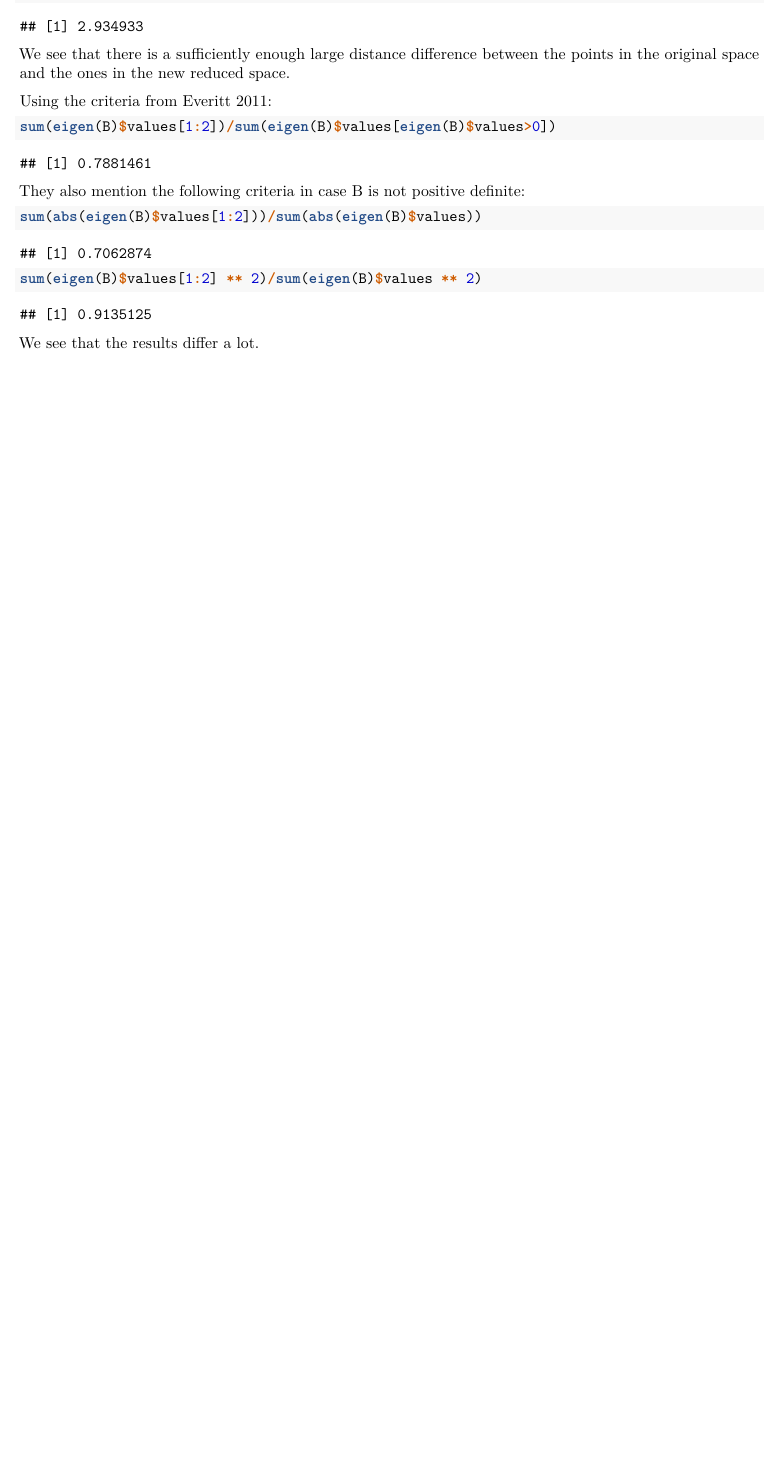
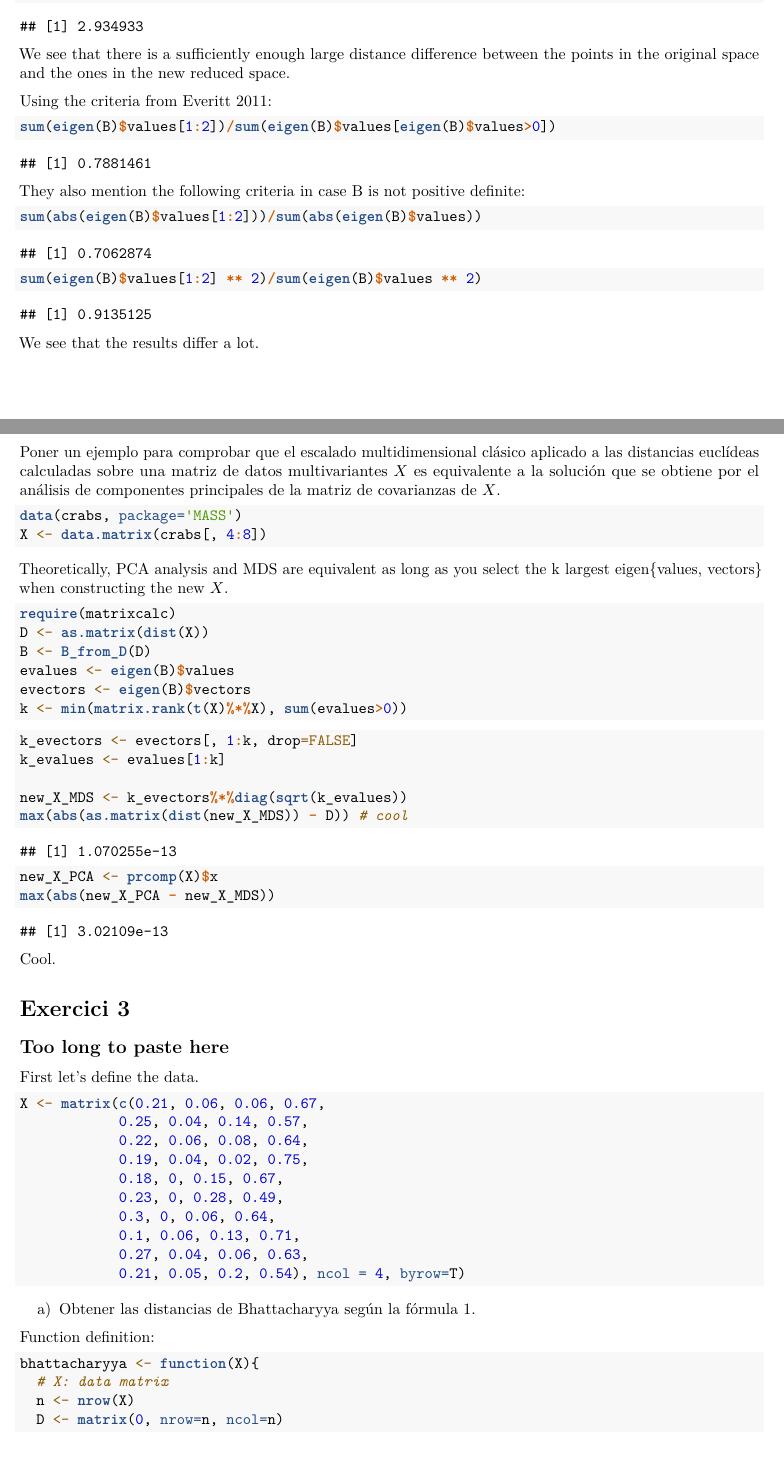
Before and after one commit to vcasellesb/analisis-multi, an R Markdown document (R3/ej/MDS.Rmd): part of page 2 of 2 before the commit and two parts of pages 2 and 3 of 5 after it, the two joined at a grey line, cut so that both start at the same text, the shorter picture padded with empty space. The pictures show the output file R3/ej/MDS.pdf that the author committed with the source.

Commit message:
Ex 2 & 3 of MDS exercises done

````diff
--- a/R3/ej/MDS.Rmd
+++ b/R3/ej/MDS.Rmd
@@ -93,3 +93,66 @@ sum(eigen(B)$values[1:2] ** 2)/sum(eigen(B)$values ** 2)
 ```
 
 We see that the results differ a lot.
+
+# Exercici 2
+
+Poner un ejemplo para comprobar que el escalado multidimensional clásico aplicado a las distancias euclídeas calculadas sobre una matriz de datos multivariantes $X$ es equivalente a la solución que se obtiene por el análisis de componentes principales de la matriz de covarianzas de $X$.
+
+```{r}
+data(crabs, package='MASS')
+X <- data.matrix(crabs[, 4:8])
+```
+
+Theoretically, PCA analysis and MDS are equivalent as long as you select the k largest eigen{values, vectors} when constructing the new $X$.
+
+```{r}
+require(matrixcalc)
+D <- as.matrix(dist(X))
+B <- B_from_D(D)
+evalues <- eigen(B)$values
+evectors <- eigen(B)$vectors
+k <- min(matrix.rank(t(X)%*%X), sum(evalues>0))
+```
+
+```{r}
+k_evectors <- evectors[, 1:k, drop=FALSE]
+k_evalues <- evalues[1:k]
+
+new_X_MDS <- k_evectors%*%diag(sqrt(k_evalues))
+max(abs(as.matrix(dist(new_X_MDS)) - D)) # cool
+```
+
+```{r}
+new_X_PCA <- prcomp(X)$x
+max(abs(new_X_PCA - new_X_MDS))
+```
+
+Cool.
+
+# Exercici 3
+
+## Too long to paste here
+
+First let's define the data.
+```{r}
+X <- matrix(c(0.21, 0.06, 0.06, 0.67,
+            0.25, 0.04, 0.14, 0.57,
+            0.22, 0.06, 0.08, 0.64,
+            0.19, 0.04, 0.02, 0.75,
+            0.18, 0, 0.15, 0.67,
+            0.23, 0, 0.28, 0.49,
+            0.3, 0, 0.06, 0.64,
+            0.1, 0.06, 0.13, 0.71,
+            0.27, 0.04, 0.06, 0.63,
+            0.21, 0.05, 0.2, 0.54), ncol = 4, byrow=T)
+```
+
+a) Obtener las distancias de Bhattacharyya según la fórmula 1.
+
+Function definition:
+
+```{r}
+bhattacharyya <- function(X){
+  # X: data matrix
+  n <- nrow(X)
+  D <- matrix(0, nrow=n, ncol=n)
````
Also changed, not shown: R3/ej/MDS.pdf, R3/ej/MDS.Rmd (56 more changed lines).
